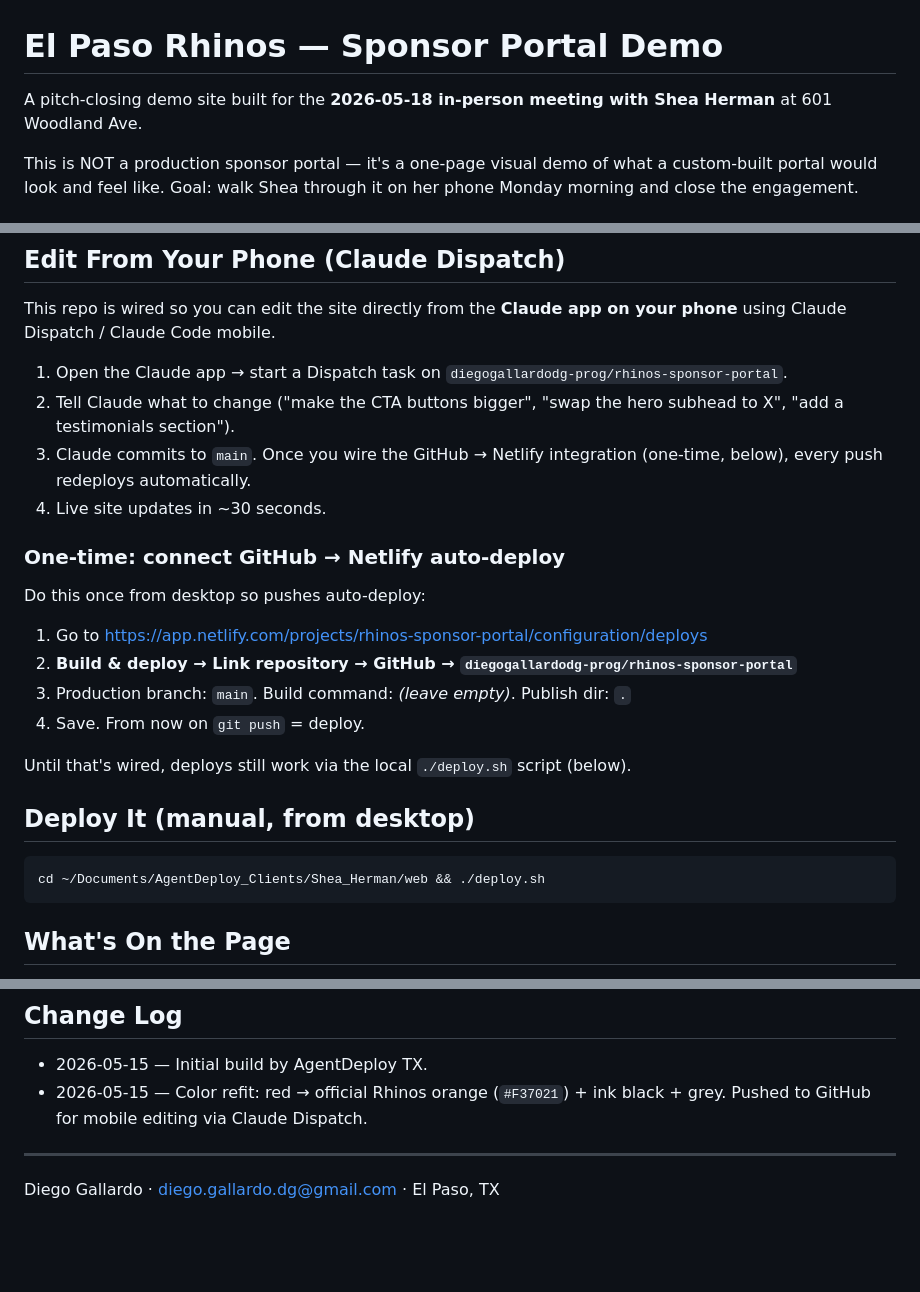
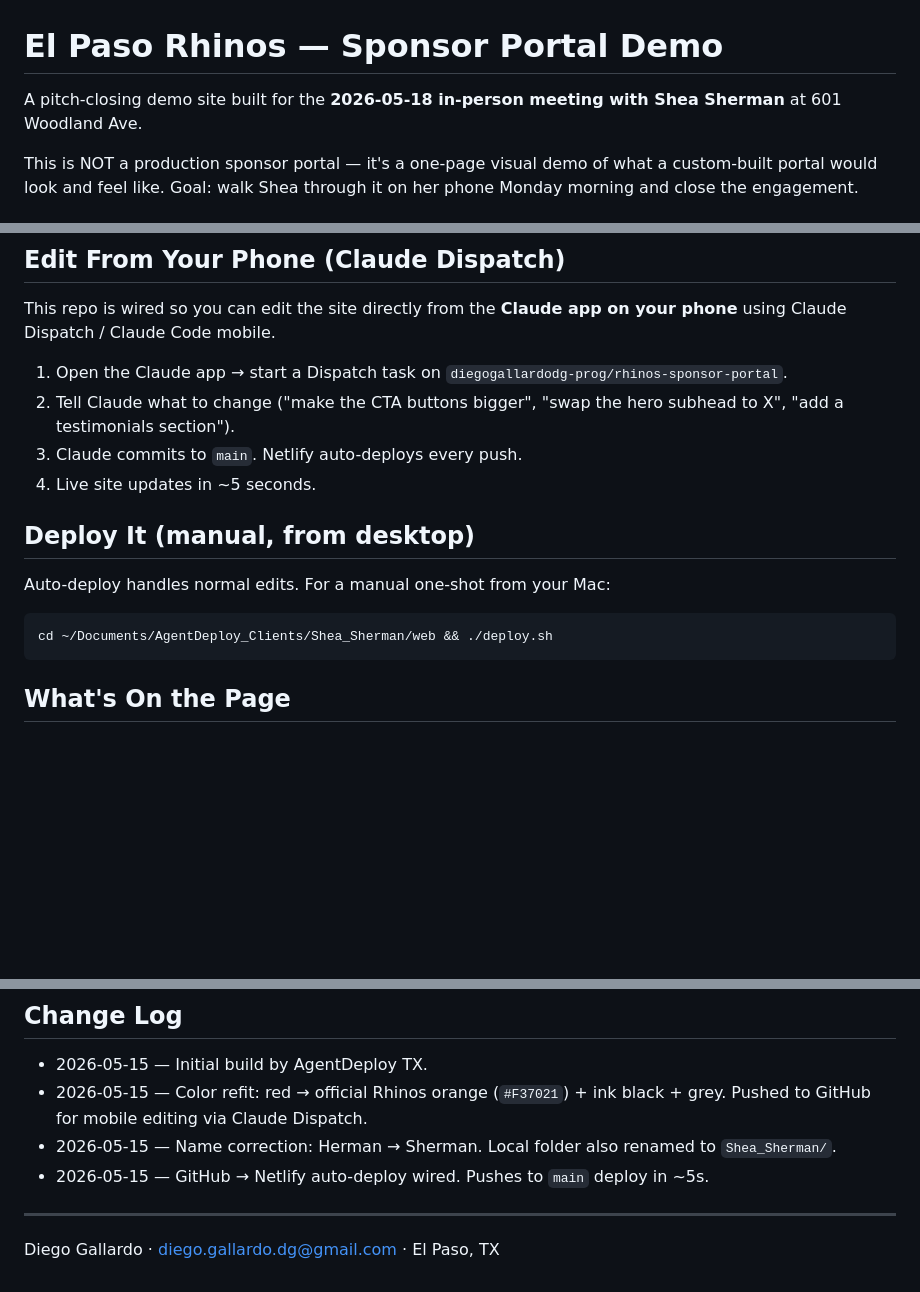
Before and after one commit to diegogallardodg-prog/rhinos-sponsor-portal, a Markdown page: README.md, 3 parts joined by grey strips. Rendered like a GitHub page; blank space fills up the shorter version.

Commit message:
Update README: Shea Sherman + new folder path Shea_Sherman/

````diff
--- a/README.md
+++ b/README.md
@@ -1,6 +1,6 @@
 # El Paso Rhinos — Sponsor Portal Demo
 
-A pitch-closing demo site built for the **2026-05-18 in-person meeting with Shea Herman** at 601 Woodland Ave.
+A pitch-closing demo site built for the **2026-05-18 in-person meeting with Shea Sherman** at 601 Woodland Ave.
 
 This is NOT a production sponsor portal — it's a one-page visual demo of what a custom-built portal would look and feel like. Goal: walk Shea through it on her phone Monday morning and close the engagement.
 
@@ -34,24 +35,15 @@ This repo is wired so you can edit the site directly from the **Claude app on yo
 
 1. Open the Claude app → start a Dispatch task on `diegogallardodg-prog/rhinos-sponsor-portal`.
 2. Tell Claude what to change ("make the CTA buttons bigger", "swap the hero subhead to X", "add a testimonials section").
-3. Claude commits to `main`. Once you wire the GitHub → Netlify integration (one-time, below), every push redeploys automatically.
-4. Live site updates in ~30 seconds.
-
-### One-time: connect GitHub → Netlify auto-deploy
-
-Do this once from desktop so pushes auto-deploy:
-
-1. Go to https://app.netlify.com/projects/rhinos-sponsor-portal/configuration/deploys
-2. **Build & deploy → Link repository → GitHub → `diegogallardodg-prog/rhinos-sponsor-portal`**
-3. Production branch: `main`. Build command: *(leave empty)*. Publish dir: `.`
-4. Save. From now on `git push` = deploy.
-
-Until that's wired, deploys still work via the local `./deploy.sh` script (below).
+3. Claude commits to `main`. Netlify auto-deploys every push.
+4. Live site updates in ~5 seconds.
 
 ## Deploy It (manual, from desktop)
 
+Auto-deploy handles normal edits. For a manual one-shot from your Mac:
+
 ```bash
-cd ~/Documents/AgentDeploy_Clients/Shea_Herman/web && ./deploy.sh
+cd ~/Documents/AgentDeploy_Clients/Shea_Sherman/web && ./deploy.sh
 ```
 
 ## What's On the Page
@@ -67,6 +59,8 @@ cd ~/Documents/AgentDeploy_Clients/Shea_Herman/web && ./deploy.sh
 
 - 2026-05-15 — Initial build by AgentDeploy TX.
 - 2026-05-15 — Color refit: red → official Rhinos orange (`#F37021`) + ink black + grey. Pushed to GitHub for mobile editing via Claude Dispatch.
+- 2026-05-15 — Name correction: Herman → Sherman. Local folder also renamed to `Shea_Sherman/`.
+- 2026-05-15 — GitHub → Netlify auto-deploy wired. Pushes to `main` deploy in ~5s.
 
 ---
 Diego Gallardo · diego.gallardo.dg@gmail.com · El Paso, TX
````
Also changed, not shown: other parts of README.md (+1 -0 lines).
